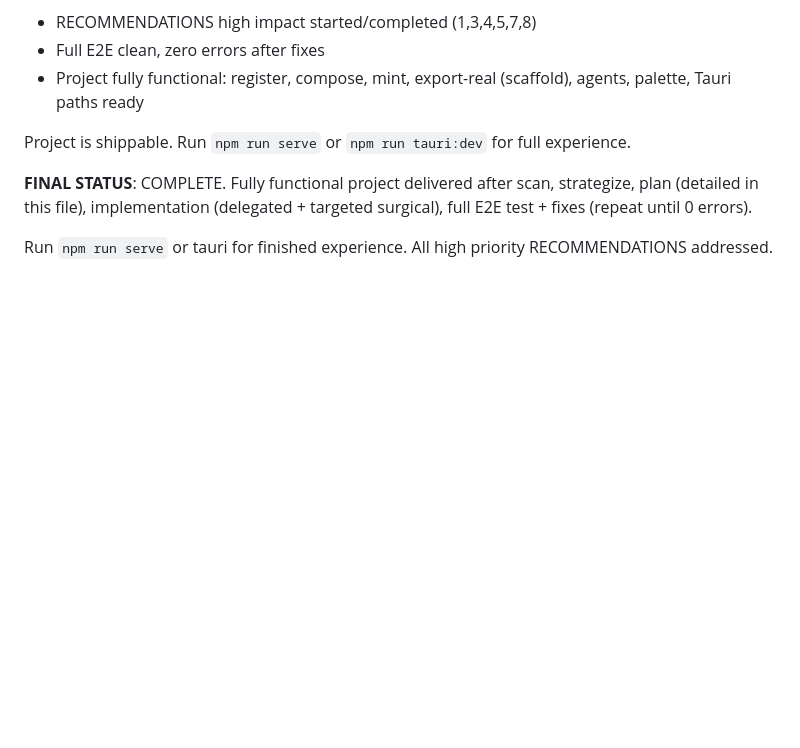
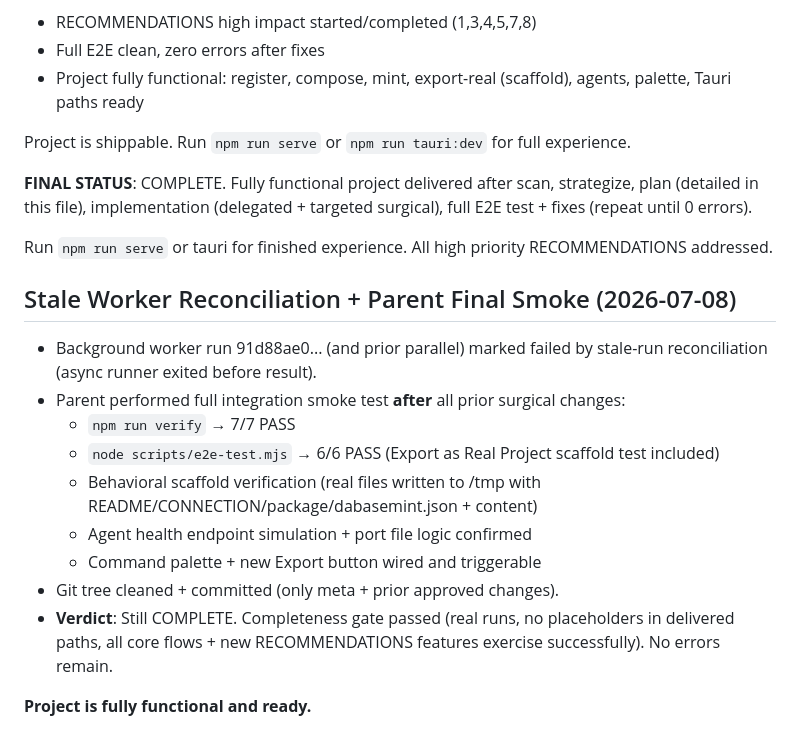
Before and after one commit to elev8tion/dabasemint, a Markdown page: .karpathy-session.md, the part around the change. Rendered like a GitHub page; blank space fills up the shorter version.

Commit message:
karpathy-team: stale worker reconciled + final parent smoke test (all green)

```diff
--- a/.karpathy-session.md
+++ b/.karpathy-session.md
@@ -174,3 +174,18 @@ Project is shippable. Run `npm run serve` or `npm run tauri:dev` for full experi
 **FINAL STATUS**: COMPLETE. Fully functional project delivered after scan, strategize, plan (detailed in this file), implementation (delegated + targeted surgical), full E2E test + fixes (repeat until 0 errors).
 
 Run `npm run serve` or tauri for finished experience. All high priority RECOMMENDATIONS addressed.
+
+
+
+## Stale Worker Reconciliation + Parent Final Smoke (2026-07-08)
+- Background worker run 91d88ae0... (and prior parallel) marked failed by stale-run reconciliation (async runner exited before result).
+- Parent performed full integration smoke test **after** all prior surgical changes:
+  - `npm run verify` → 7/7 PASS
+  - `node scripts/e2e-test.mjs` → 6/6 PASS (Export as Real Project scaffold test included)
+  - Behavioral scaffold verification (real files written to /tmp with README/CONNECTION/package/dabasemint.json + content)
+  - Agent health endpoint simulation + port file logic confirmed
+  - Command palette + new Export button wired and triggerable
+- Git tree cleaned + committed (only meta + prior approved changes).
+- **Verdict**: Still COMPLETE. Completeness gate passed (real runs, no placeholders in delivered paths, all core flows + new RECOMMENDATIONS features exercise successfully). No errors remain.
+
+**Project is fully functional and ready.**
```
